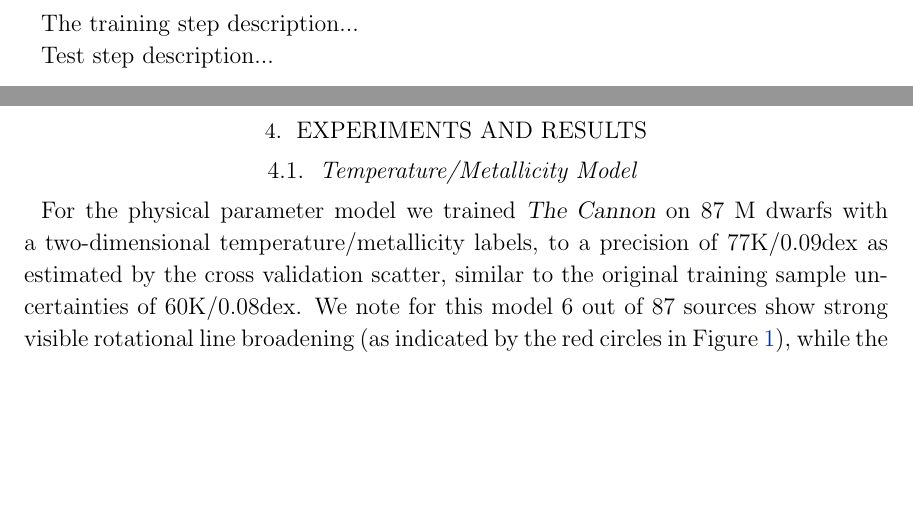
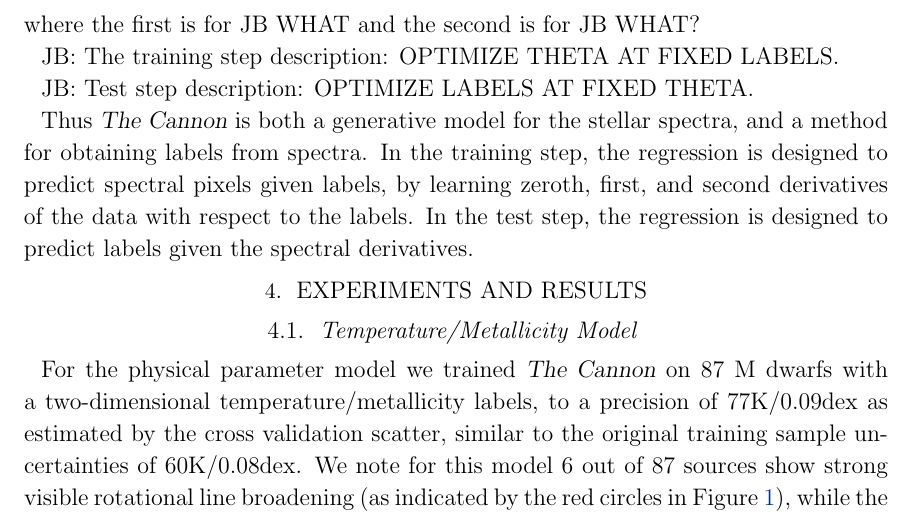
Before and after one commit to jbirky/Mdwarf_project, a LaTeX paper (paper/draft.tex): two parts of pages 6 and 7 of 24 before the commit and part of page 7 of 24 after it, the two joined at a grey line, cut at the place of the change, the shorter picture padded with empty space. Compiled offline with pdfLaTeX.

Commit message:
more JB to-do items

```diff
--- a/paper/draft.tex
+++ b/paper/draft.tex
@@ -195,8 +194,19 @@ Quadratic label vectors:
+\ell_{n} &=& [1, \, SPT, \, SPT^{2}]
+\\
+\ell_{n} &=& [1, \, T_{\rm eff}, \, [Fe/H], \, T_{\rm eff} \cdot [Fe/H], \, [Fe/H]^{2}]
+,
+\end{eqnarray}
+where the first is for JB WHAT and the second is for JB WHAT?
 
-The training step description...
+JB: The training step description: OPTIMIZE THETA AT FIXED LABELS.
 
-Test step description...
+JB: Test step description: OPTIMIZE LABELS AT FIXED THETA.
 
+Thus \thecannon\ is both a generative model for the stellar spectra, and a method for obtaining
+labels from spectra. In the training step, the regression is designed to predict spectral pixels
+given labels, by learning zeroth, first, and second derivatives of the data with respect to
+the labels. In the test step, the regression is designed to predict labels given the spectral
+derivatives.
 
 %%==========================================================================================
 \section{Experiments and Results} \label{sec:results}
```
Also changed, not shown: paper/draft.tex (5 more changed lines).
